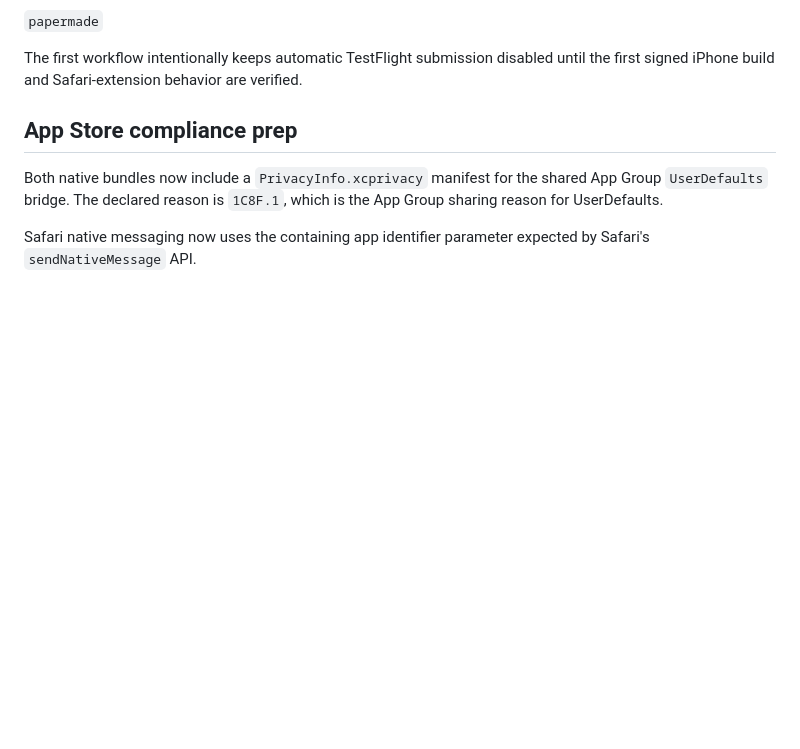
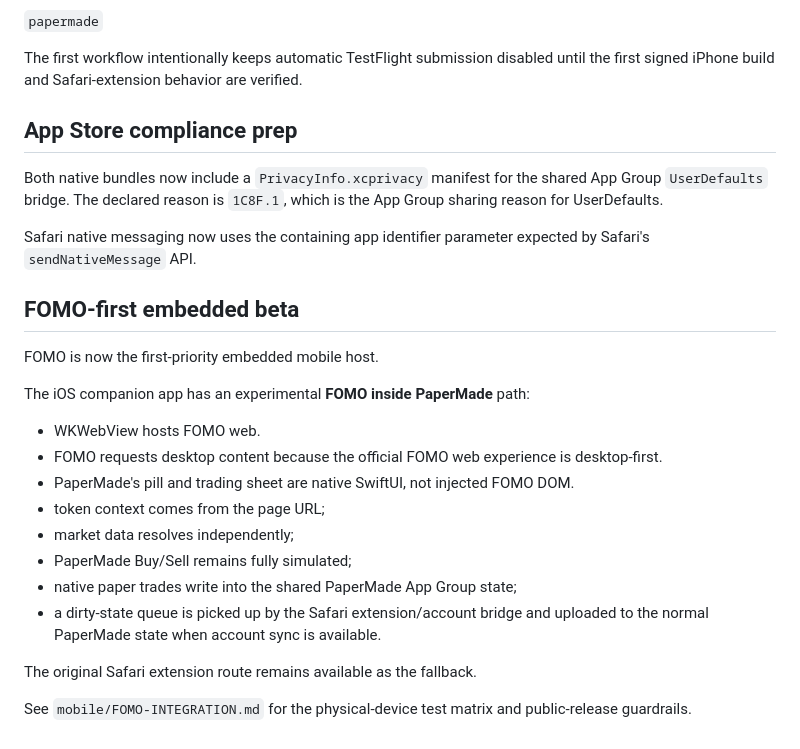
Before and after one commit to TravelingDeving/PaperMade, a Markdown page: mobile/BUILD.md, the part around the change. GitHub-like rendering; blank space fills up the shorter version.

Commit message:
Document FOMO embedded beta architecture

```diff
--- a/mobile/BUILD.md
+++ b/mobile/BUILD.md
@@ -111,3 +111,22 @@ The first workflow intentionally keeps automatic TestFlight submission disabled
 Both native bundles now include a `PrivacyInfo.xcprivacy` manifest for the shared App Group `UserDefaults` bridge. The declared reason is `1C8F.1`, which is the App Group sharing reason for UserDefaults.
 
 Safari native messaging now uses the containing app identifier parameter expected by Safari's `sendNativeMessage` API.
+
+
+## FOMO-first embedded beta
+
+FOMO is now the first-priority embedded mobile host.
+
+The iOS companion app has an experimental **FOMO inside PaperMade** path:
+- WKWebView hosts FOMO web.
+- FOMO requests desktop content because the official FOMO web experience is desktop-first.
+- PaperMade's pill and trading sheet are native SwiftUI, not injected FOMO DOM.
+- token context comes from the page URL;
+- market data resolves independently;
+- PaperMade Buy/Sell remains fully simulated;
+- native paper trades write into the shared PaperMade App Group state;
+- a dirty-state queue is picked up by the Safari extension/account bridge and uploaded to the normal PaperMade state when account sync is available.
+
+The original Safari extension route remains available as the fallback.
+
+See `mobile/FOMO-INTEGRATION.md` for the physical-device test matrix and public-release guardrails.
```
